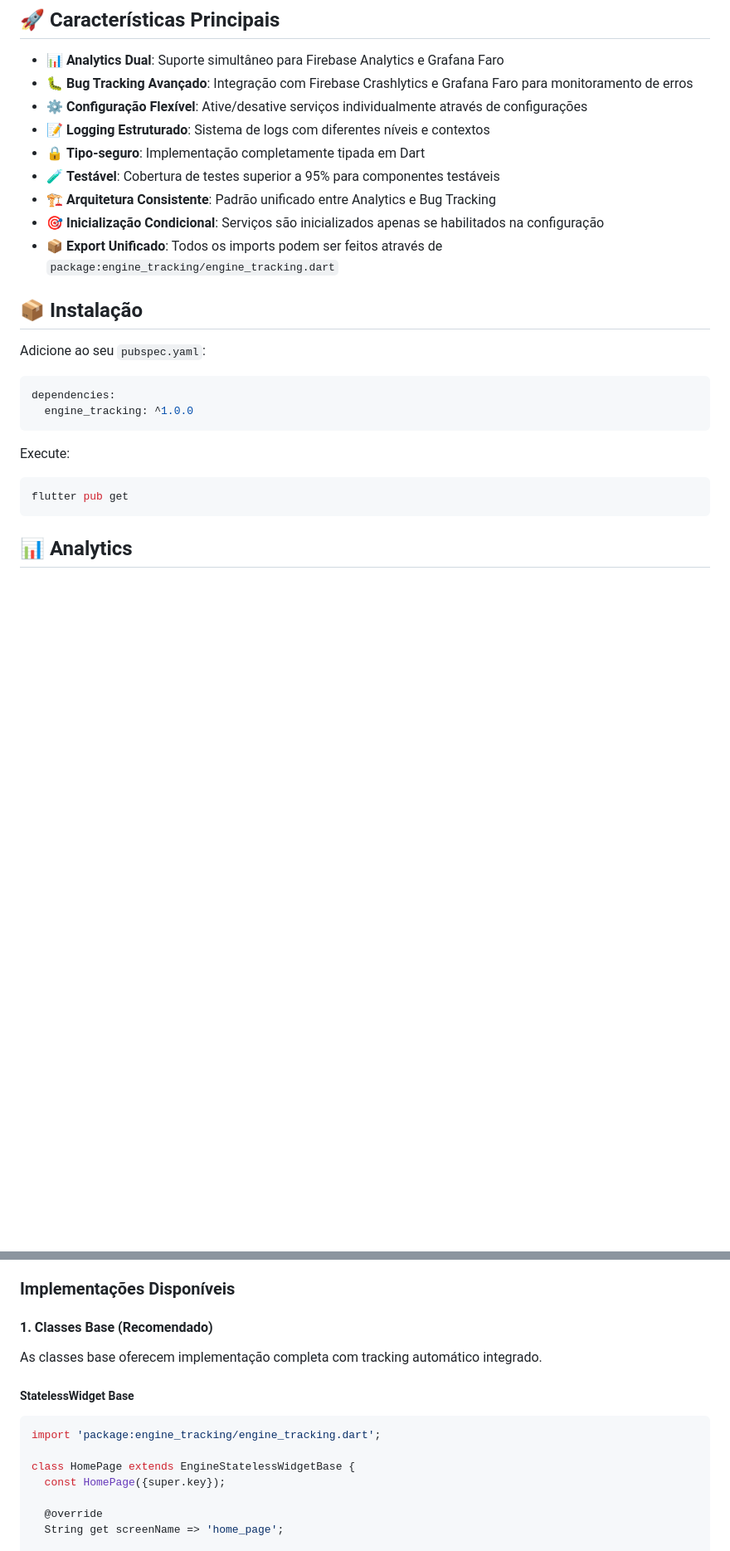
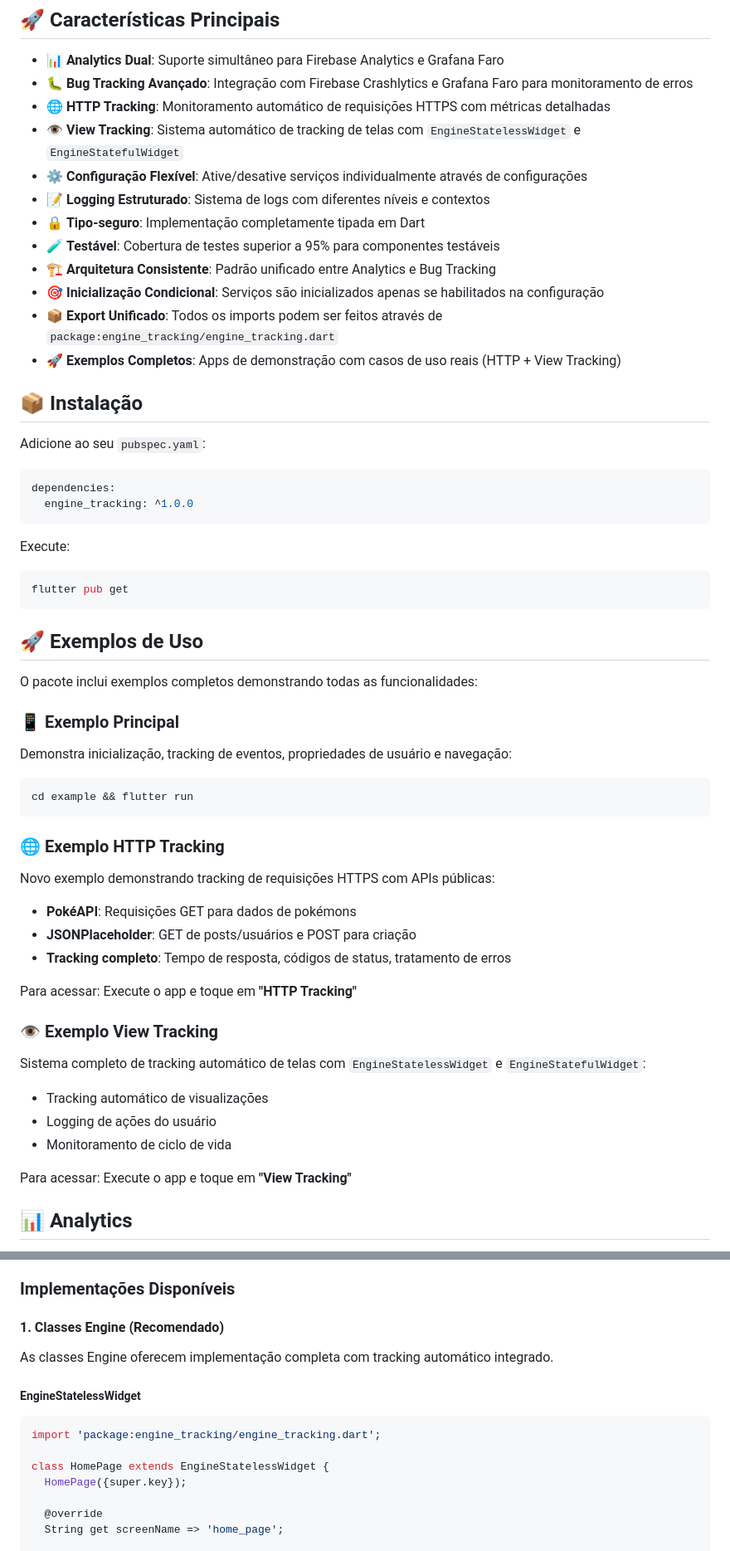
Before and after one commit to moreirawebmaster/engine-tracking, a Markdown page: README.md, 2 parts joined by grey strips. Shown at 83% size. Rendered like a GitHub page; blank space fills up the shorter version.

````diff
--- a/README.md
+++ b/README.md
@@ -11,6 +11,8 @@ Uma biblioteca Flutter completa para **tracking de analytics** e **bug reporting
 
 - 📊 **Analytics Dual**: Suporte simultâneo para Firebase Analytics e Grafana Faro
 - 🐛 **Bug Tracking Avançado**: Integração com Firebase Crashlytics e Grafana Faro para monitoramento de erros
+- 🌐 **HTTP Tracking**: Monitoramento automático de requisições HTTPS com métricas detalhadas
+- 👁️ **View Tracking**: Sistema automático de tracking de telas com `EngineStatelessWidget` e `EngineStatefulWidget`
 - ⚙️ **Configuração Flexível**: Ative/desative serviços individualmente através de configurações
 - 📝 **Logging Estruturado**: Sistema de logs com diferentes níveis e contextos
 - 🔒 **Tipo-seguro**: Implementação completamente tipada em Dart
@@ -18,6 +20,7 @@ Uma biblioteca Flutter completa para **tracking de analytics** e **bug reporting
 - 🏗️ **Arquitetura Consistente**: Padrão unificado entre Analytics e Bug Tracking
 - 🎯 **Inicialização Condicional**: Serviços são inicializados apenas se habilitados na configuração
 - 📦 **Export Unificado**: Todos os imports podem ser feitos através de `package:engine_tracking/engine_tracking.dart`
+- 🚀 **Exemplos Completos**: Apps de demonstração com casos de uso reais (HTTP + View Tracking)
 
 ## 📦 Instalação
 
@@ -33,6 +36,32 @@ Execute:
 ```bash
 flutter pub get
 ```
+
+## 🚀 Exemplos de Uso
+
+O pacote inclui exemplos completos demonstrando todas as funcionalidades:
+
+### 📱 Exemplo Principal
+Demonstra inicialização, tracking de eventos, propriedades de usuário e navegação:
+```bash
+cd example && flutter run
+```
+
+### 🌐 Exemplo HTTP Tracking
+Novo exemplo demonstrando tracking de requisições HTTPS com APIs públicas:
+- **PokéAPI**: Requisições GET para dados de pokémons
+- **JSONPlaceholder**: GET de posts/usuários e POST para criação
+- **Tracking completo**: Tempo de resposta, códigos de status, tratamento de erros
+
+Para acessar: Execute o app e toque em **"HTTP Tracking"**
+
+### 👁️ Exemplo View Tracking
+Sistema completo de tracking automático de telas com `EngineStatelessWidget` e `EngineStatefulWidget`:
+- Tracking automático de visualizações
+- Logging de ações do usuário
+- Monitoramento de ciclo de vida
+
+Para acessar: Execute o app e toque em **"View Tracking"**
 
 ## 📊 Analytics
 
@@ -725,17 +754,17 @@ O Engine Tracking oferece um sistema avançado de tracking automático para widg
 
 ### Implementações Disponíveis
 
-#### 1. Classes Base (Recomendado)
+#### 1. Classes Engine (Recomendado)
 
-As classes base oferecem implementação completa com tracking automático integrado.
+As classes Engine oferecem implementação completa com tracking automático integrado.
 
-##### StatelessWidget Base
+##### EngineStatelessWidget
 
 ```dart
 import 'package:engine_tracking/engine_tracking.dart';
 
-class HomePage extends EngineStatelessWidgetBase {
-  const HomePage({super.key});
+class HomePage extends EngineStatelessWidget {
+  HomePage({super.key});
 
   @override
   String get screenName => 'home_page';
````
Also changed, not shown: other parts of README.md (+8 -8 lines), CHANGELOG.md (+32 -0 lines).
